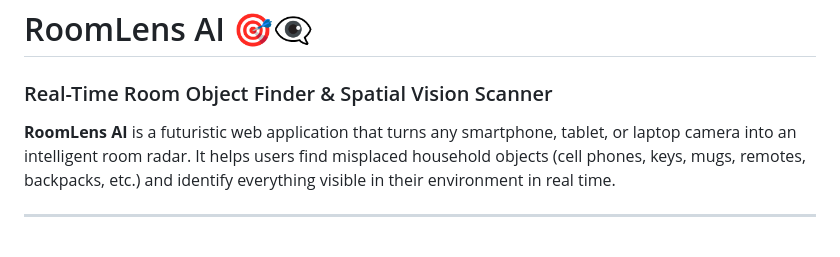
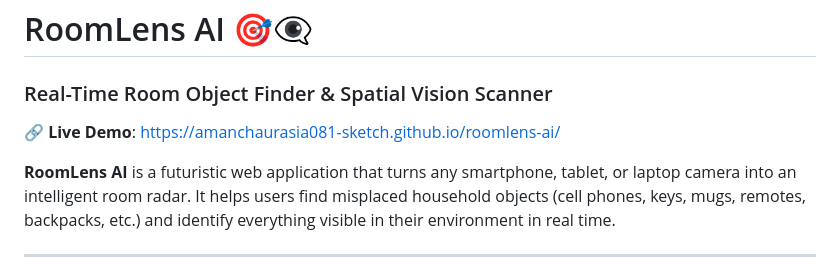
Before and after one commit to amanchaurasia081-sketch/roomlens-ai, a Markdown page: README.md, the part around the change. Rendered like a GitHub page; blank space fills up the shorter version.

Commit message:
docs: add live demo link

```diff
--- a/README.md
+++ b/README.md
@@ -1,5 +1,7 @@
 # RoomLens AI 🎯👁️‍🗨️
 ### Real-Time Room Object Finder & Spatial Vision Scanner
+
+🔗 **Live Demo**: [https://amanchaurasia081-sketch.github.io/roomlens-ai/](https://amanchaurasia081-sketch.github.io/roomlens-ai/)
 
 **RoomLens AI** is a futuristic web application that turns any smartphone, tablet, or laptop camera into an intelligent room radar. It helps users find misplaced household objects (cell phones, keys, mugs, remotes, backpacks, etc.) and identify everything visible in their environment in real time.
 
```
